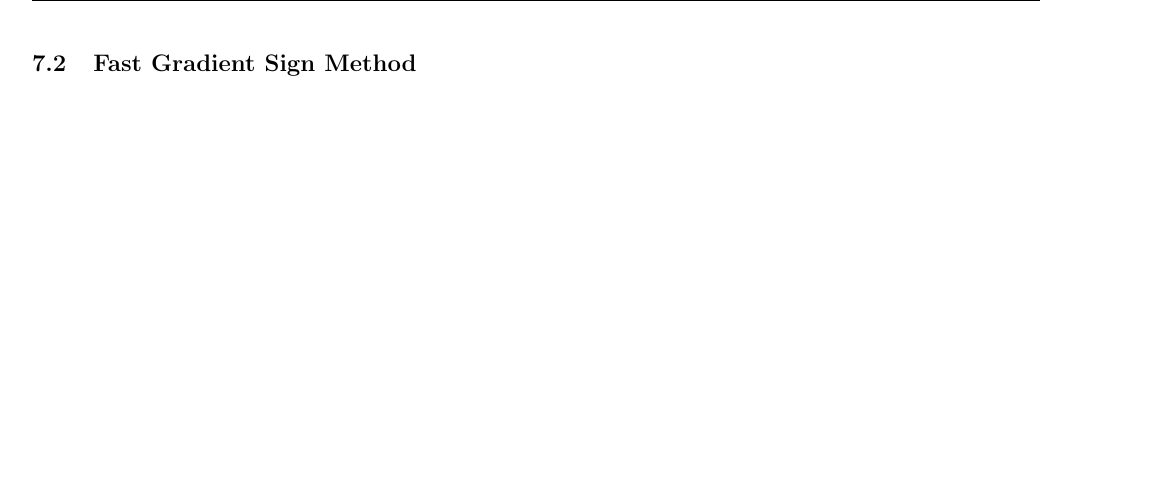
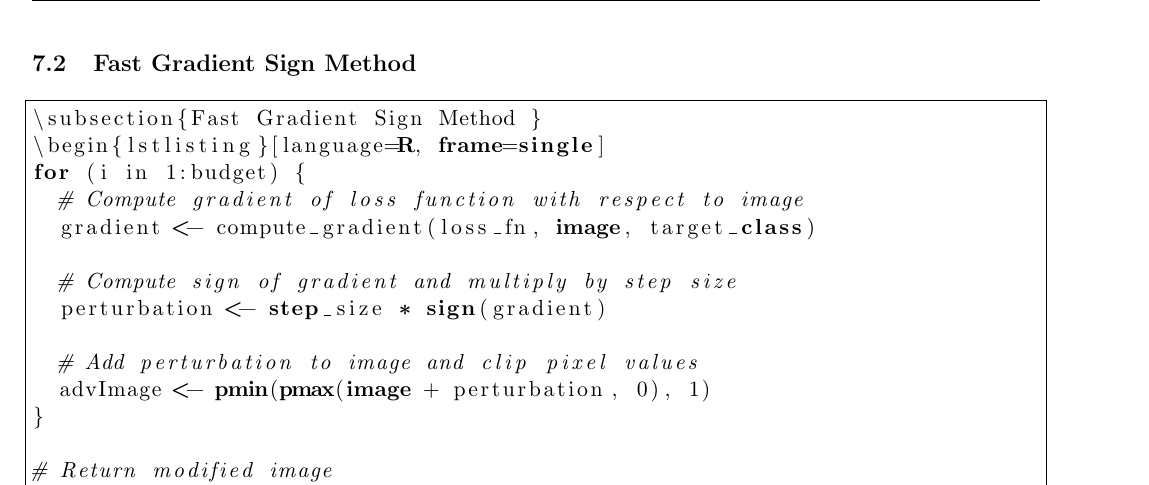
Before and after one commit to BoneToBeWild/Project2, a LaTeX document (report.tex): part of page 16 of 22 before the commit and part of page 16 of 23 after it, cut so that both start at the same text, the shorter picture padded with empty space. Compiled offline with pdfLaTeX.

Commit message:
Add some FGSM code

```diff
--- a/report.tex
+++ b/report.tex
@@ -382,7 +382,22 @@ if (countFGSM <= countBIM & countFGSM <= countDF & countFGSM <= countCW & countF
 
 \subsection{Fast Gradient Sign Method }
 \begin{lstlisting}[language=R, frame=single]
+\subsection{Fast Gradient Sign Method }
+\begin{lstlisting}[language=R, frame=single]
+for (i in 1:budget) {
+  # Compute gradient of loss function with respect to image
+  gradient <- compute_gradient(loss_fn, image, target_class)
 
+  # Compute sign of gradient and multiply by step size
+  perturbation <- step_size * sign(gradient)
+
+  # Add perturbation to image and clip pixel values
+  advImage <- pmin(pmax(image + perturbation, 0), 1)
+}
+
+# Return modified image
+return(advImage)
+\end{lstlisting}
 \end{lstlisting}
 
 
```
